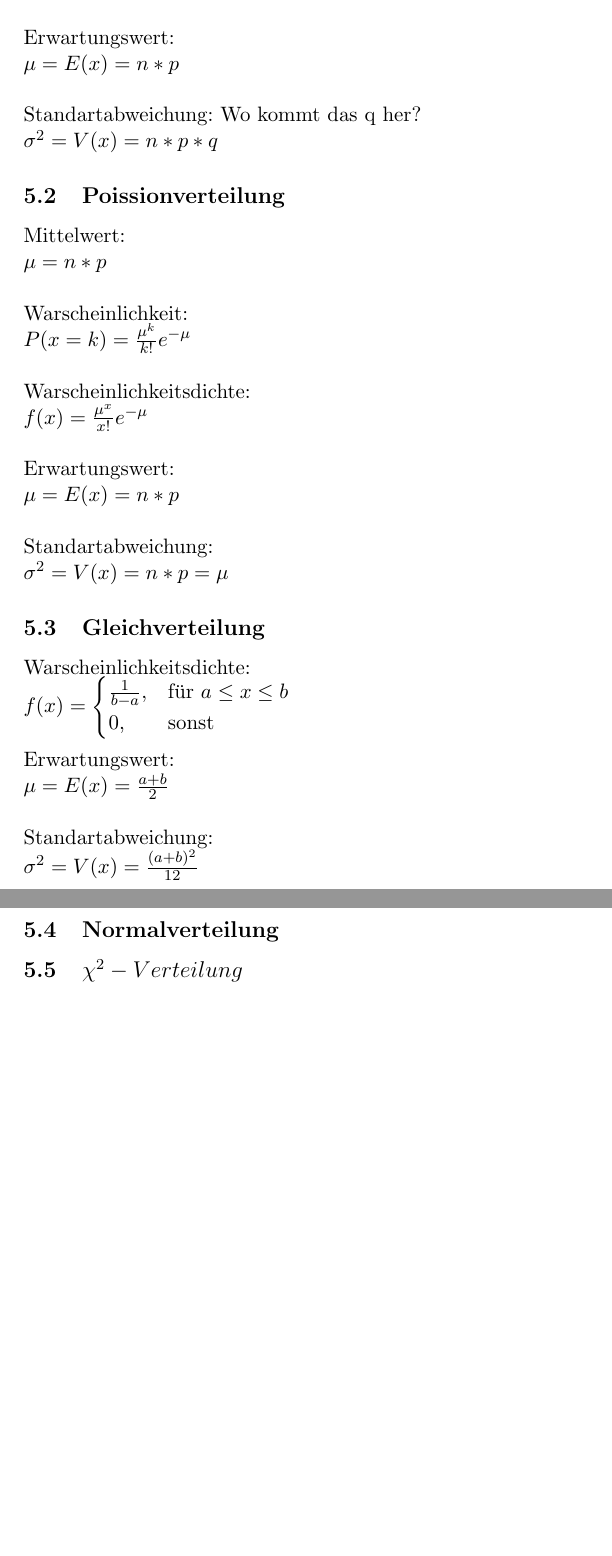
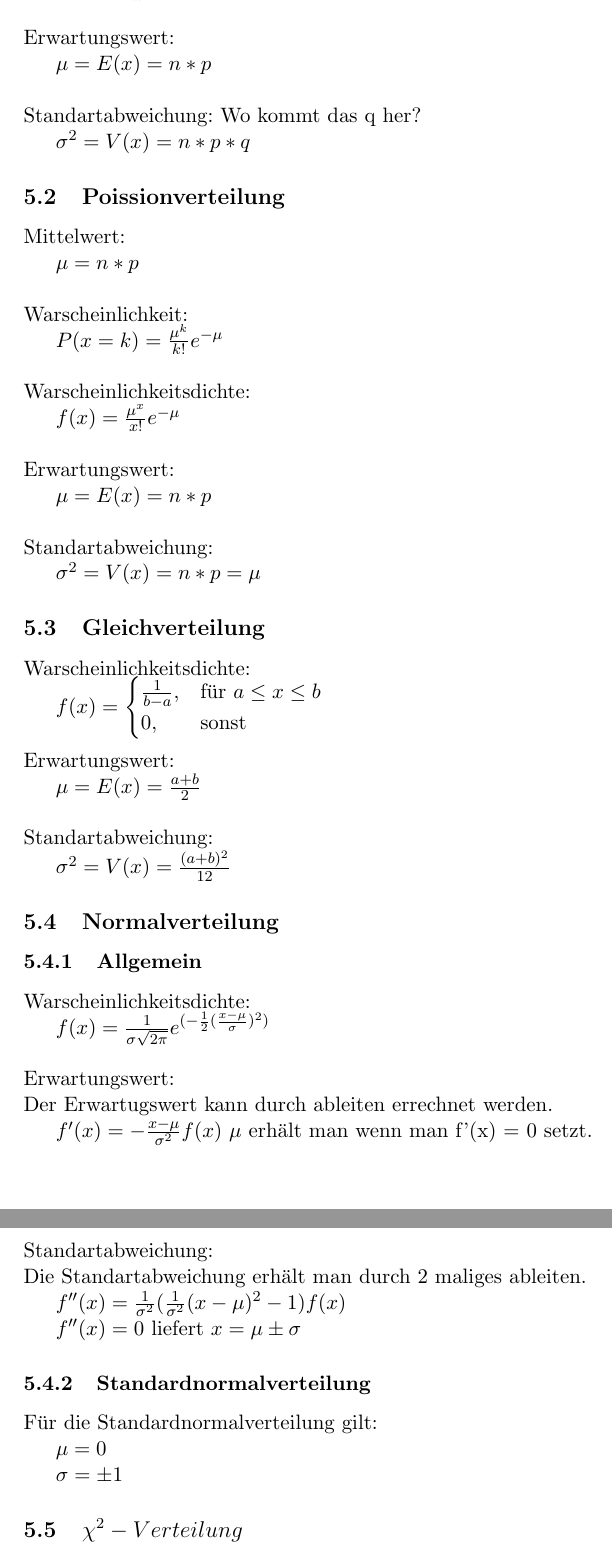
Before and after one commit to tobibechtold/statistik-zusammenfassung, a LaTeX document (document.tex): two parts of pages 3 and 4 of 4, joined at a grey line, cut so that both start at the same text, the shorter picture padded with empty space. Compiled offline with pdfLaTeX.

Commit message:
normalverteilung added

```diff
--- a/document.tex
+++ b/document.tex
@@ -22,36 +22,76 @@
 \section{Verteilungen}
 \subsection{Binomialverteilung}
 Warscheinlichkeit:
+
 \newline $P(x=k) = \binom{n}{k} p^k (1-p)^{n-k}$
 \newline\newline Warscheinlichkeitsdichte:
-\newline $f(x) = \binom{n}{x} p^x(1-p)^{n-x}$
+
+$f(x) = \binom{n}{x} p^x(1-p)^{n-x}$
 \newline\newline Erwartungswert:
-\newline $\mu = E(x) = n * p$
+
+$\mu = E(x) = n * p$
 \newline\newline Standartabweichung:
 Wo kommt das q her?
-\newline $\sigma^2 = V(x)= n * p * q$
+
+$\sigma^2 = V(x)= n * p * q$
 \subsection{Poissionverteilung}
 Mittelwert:
-\newline $\mu = n * p$
+
+$\mu = n * p$
 \newline\newline Warscheinlichkeit:
-\newline $P(x=k) = \frac{\mu^k} {k!} e^{-\mu}$
+
+$P(x=k) = \frac{\mu^k} {k!} e^{-\mu}$
 \newline\newline Warscheinlichkeitsdichte:
-\newline $f(x) = \frac{\mu^x} {x!} e^{-\mu}$
+
+$f(x) = \frac{\mu^x} {x!} e^{-\mu}$
 \newline\newline Erwartungswert:
-\newline $\mu = E(x) = n * p$
+
+$\mu = E(x) = n * p$
 \newline\newline Standartabweichung:
-\newline $\sigma^2 = V(x)= n * p = \mu $
+
+$\sigma^2 = V(x)= n * p = \mu $
 \subsection{Gleichverteilung}
 Warscheinlichkeitsdichte:
-\newline $f(x) = \begin {cases}
+
+$f(x) = \begin {cases}
   \frac{1} {b-a}, & \text {für } a\le x \le b \\
   0, & \text{sonst}
 \end{cases} $
 \newline\newline Erwartungswert:
-\newline $ \mu = E(x) = \frac { a + b } {2}$
+
+$ \mu = E(x) = \frac { a + b } {2}$
 \newline\newline Standartabweichung:
-\newline $\sigma^2 = V(x)= \frac {(a + b)^2 } {12} $
+
+$\sigma^2 = V(x)= \frac {(a + b)^2 } {12} $
 \subsection{Normalverteilung}
+
+\subsubsection{Allgemein}
+Warscheinlichkeitsdichte:
+
+$f(x) = \frac{1} {\sigma \sqrt{2\pi}} e^{(-\frac{1}{2}(\frac{x-\mu}{\sigma})^2)}$
+\newline\newline Erwartungswert:
+\newline Der Erwartugswert kann durch ableiten errechnet werden.
+
+$f'(x) = -\frac{x-\mu} {\sigma^2} f(x)$
+$\mu$ erhält man wenn man f'(x) = 0 setzt.
+\newline\newline Standartabweichung:
+\newline Die Standartabweichung erhält man durch 2 maliges ableiten.
+
+
+$f''(x) = \frac{1}{\sigma^2} (\frac{1}{\sigma^2} (x-\mu)^2 - 1) f(x)$
+
+
+$f''(x) = 0 $ liefert $ x = \mu \pm \sigma$
+
+\subsubsection{Standardnormalverteilung}
+Für die Standardnormalverteilung gilt:
+
+
+$\mu = 0$
+
+
+$\sigma = \pm 1$
+
 \subsection{$\chi^2-Verteilung$}
 \subsection{T-Verteilung}
 \section{Carakteristische Funktion}
```
Also changed, not shown: 3 other files.
